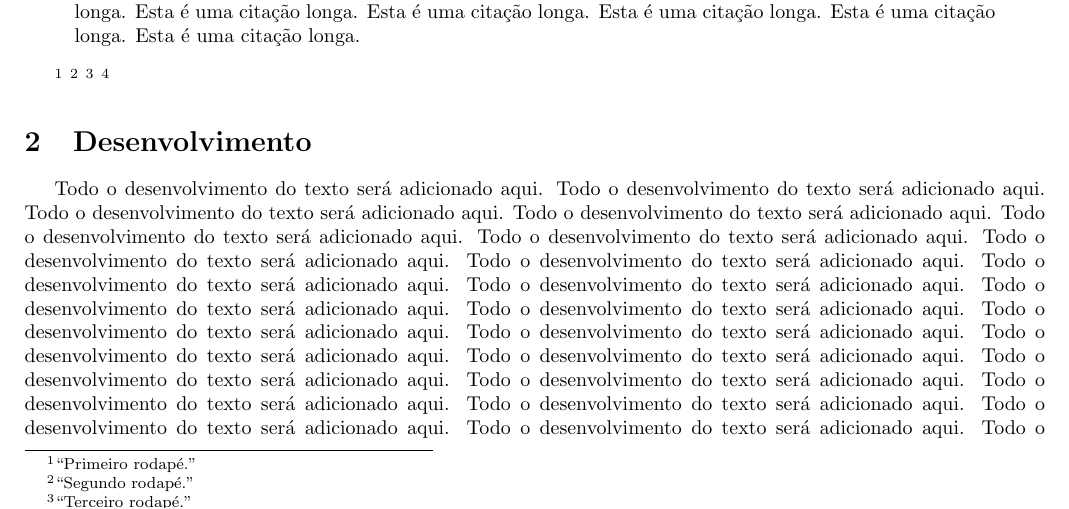
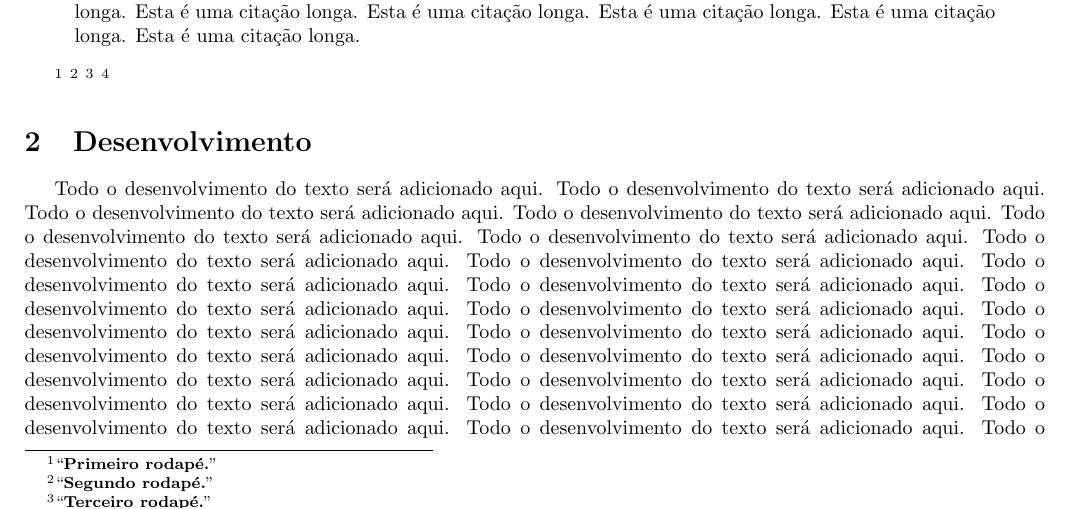
Before and after one commit to xandaosilva/curso-latex, a LaTeX document (Aulas/aula17/document.tex): part of page 5 of 11, cut so that both start at the same text. Compiled offline with pdfLaTeX.

Commit message:
Finalizando curso

```diff
--- a/Aulas/aula17/document.tex
+++ b/Aulas/aula17/document.tex
@@ -35,9 +35,9 @@
 
 	\section{Introdução}
 		\input{intro.tex}
-		\footnote{\enquote{Primeiro rodapé.}}
-		\footnote{\enquote{Segundo rodapé.}}
-		\footnote{\enquote{Terceiro rodapé.}}
-		\footnote{\enquote{Quarto rodapé.}}
+		\footnote{\enquote{\textbf{Primeiro rodapé.}}}
+		\footnote{\enquote{\textbf{Segundo rodapé.}}}
+		\footnote{\enquote{\textbf{Terceiro rodapé.}}}
+		\footnote{\enquote{\textbf{Quarto rodapé.}}}
 	\section{Desenvolvimento}
 		\input{dev.tex}
```
Also changed, not shown: Aulas/aula17/document.tex (2 more changed lines).
